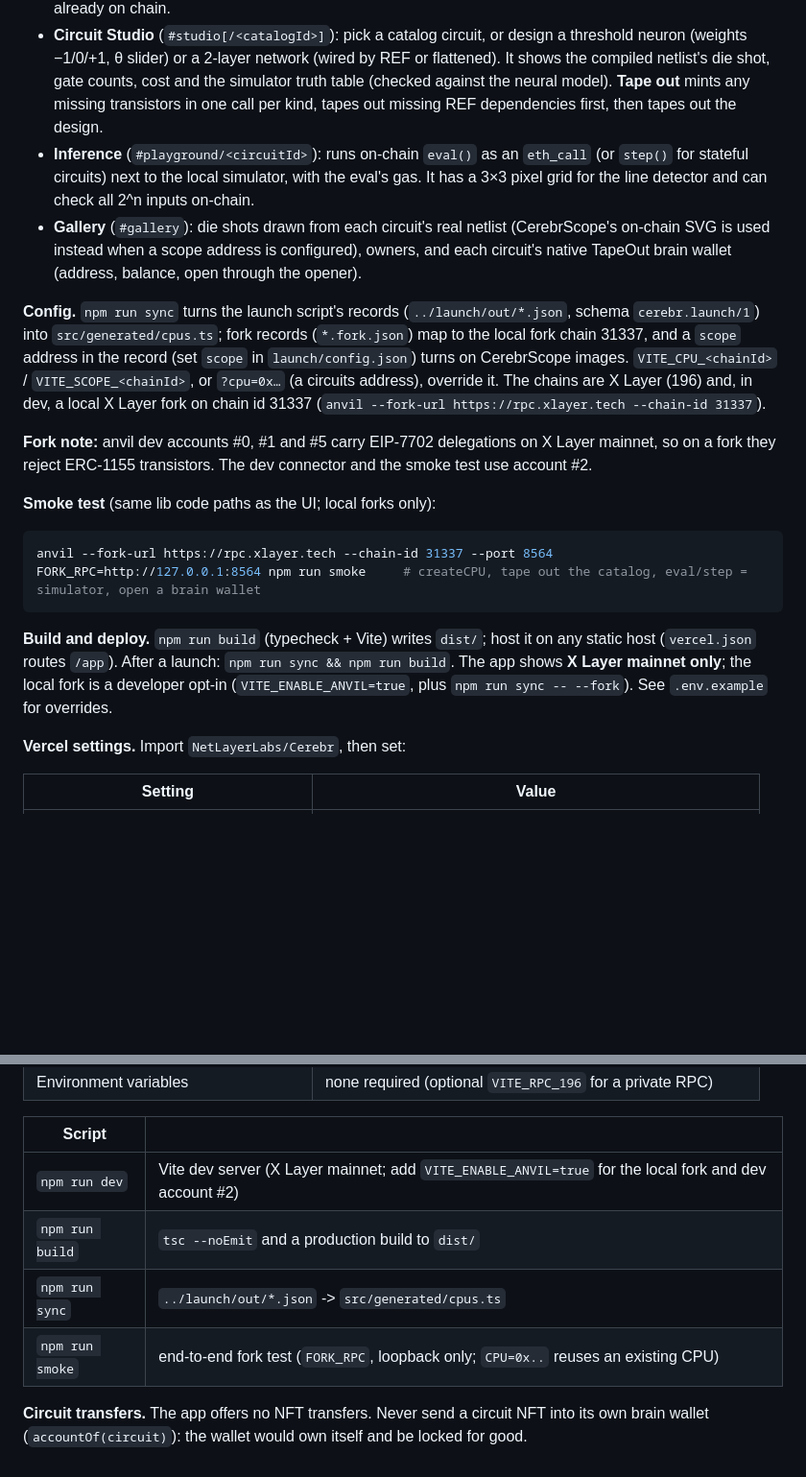
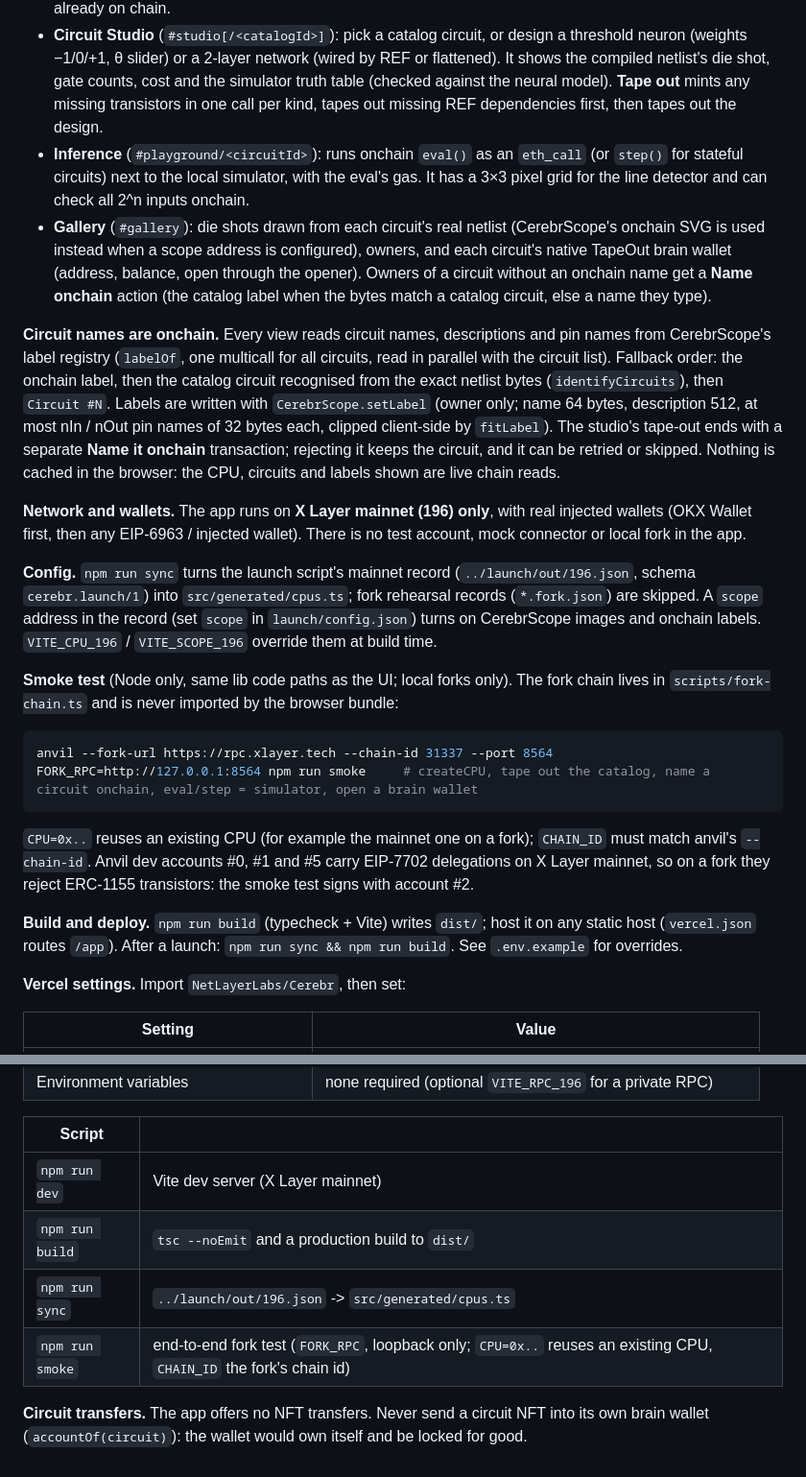
Before and after one commit to NetLayerLabs/Cerebr, a Markdown page: app/README.md, 2 parts joined by grey strips. Shown at 96% size. GitHub-like rendering; blank space fills up the shorter version.

Commit message:
docs(app): update the guide for mainnet-only builds

````diff
--- a/app/README.md
+++ b/app/README.md
@@ -4,21 +4,25 @@
 
 - **Processor** (`#processor`): CPU stats read live from TapeOut (supply cap, minted, remaining, unit price, protocol fee, tape-out fee, circuit count). It also shows the issuance terms disclosure, a NAND / LATCH mint panel with the exact `msg.value` breakdown, the creator's `withdraw()`, and which catalog circuits are already on chain.
 - **Circuit Studio** (`#studio[/<catalogId>]`): pick a catalog circuit, or design a threshold neuron (weights −1/0/+1, θ slider) or a 2-layer network (wired by REF or flattened). It shows the compiled netlist's die shot, gate counts, cost and the simulator truth table (checked against the neural model). **Tape out** mints any missing transistors in one call per kind, tapes out missing REF dependencies first, then tapes out the design.
-- **Inference** (`#playground/<circuitId>`): runs on-chain `eval()` as an `eth_call` (or `step()` for stateful circuits) next to the local simulator, with the eval's gas. It has a 3×3 pixel grid for the line detector and can check all 2^n inputs on-chain.
-- **Gallery** (`#gallery`): die shots drawn from each circuit's real netlist (CerebrScope's on-chain SVG is used instead when a scope address is configured), owners, and each circuit's native TapeOut brain wallet (address, balance, open through the opener).
+- **Inference** (`#playground/<circuitId>`): runs onchain `eval()` as an `eth_call` (or `step()` for stateful circuits) next to the local simulator, with the eval's gas. It has a 3×3 pixel grid for the line detector and can check all 2^n inputs onchain.
+- **Gallery** (`#gallery`): die shots drawn from each circuit's real netlist (CerebrScope's onchain SVG is used instead when a scope address is configured), owners, and each circuit's native TapeOut brain wallet (address, balance, open through the opener). Owners of a circuit without an onchain name get a **Name onchain** action (the catalog label when the bytes match a catalog circuit, else a name they type).
 
-**Config.** `npm run sync` turns the launch script's records (`../launch/out/*.json`, schema `cerebr.launch/1`) into `src/generated/cpus.ts`; fork records (`*.fork.json`) map to the local fork chain 31337, and a `scope` address in the record (set `scope` in `launch/config.json`) turns on CerebrScope images. `VITE_CPU_<chainId>` / `VITE_SCOPE_<chainId>`, or `?cpu=0x…` (a circuits address), override it. The chains are X Layer (196) and, in dev, a local X Layer fork on chain id 31337 (`anvil --fork-url https://rpc.xlayer.tech --chain-id 31337`).
+**Circuit names are onchain.** Every view reads circuit names, descriptions and pin names from CerebrScope's label registry (`labelOf`, one multicall for all circuits, read in parallel with the circuit list). Fallback order: the onchain label, then the catalog circuit recognised from the exact netlist bytes (`identifyCircuits`), then `Circuit #N`. Labels are written with `CerebrScope.setLabel` (owner only; name 64 bytes, description 512, at most nIn / nOut pin names of 32 bytes each, clipped client-side by `fitLabel`). The studio's tape-out ends with a separate **Name it onchain** transaction; rejecting it keeps the circuit, and it can be retried or skipped. Nothing is cached in the browser: the CPU, circuits and labels shown are live chain reads.
 
-**Fork note:** anvil dev accounts #0, #1 and #5 carry EIP-7702 delegations on X Layer mainnet, so on a fork they reject ERC-1155 transistors. The dev connector and the smoke test use account #2.
+**Network and wallets.** The app runs on **X Layer mainnet (196) only**, with real injected wallets (OKX Wallet first, then any EIP-6963 / injected wallet). There is no test account, mock connector or local fork in the app.
 
-**Smoke test** (same lib code paths as the UI; local forks only):
+**Config.** `npm run sync` turns the launch script's mainnet record (`../launch/out/196.json`, schema `cerebr.launch/1`) into `src/generated/cpus.ts`; fork rehearsal records (`*.fork.json`) are skipped. A `scope` address in the record (set `scope` in `launch/config.json`) turns on CerebrScope images and onchain labels. `VITE_CPU_196` / `VITE_SCOPE_196` override them at build time.
+
+**Smoke test** (Node only, same lib code paths as the UI; local forks only). The fork chain lives in `scripts/fork-chain.ts` and is never imported by the browser bundle:
 
 ```bash
 anvil --fork-url https://rpc.xlayer.tech --chain-id 31337 --port 8564
-FORK_RPC=http://127.0.0.1:8564 npm run smoke     # createCPU, tape out the catalog, eval/step = simulator, open a brain wallet
+FORK_RPC=http://127.0.0.1:8564 npm run smoke     # createCPU, tape out the catalog, name a circuit onchain, eval/step = simulator, open a brain wallet
 ```
 
-**Build and deploy.** `npm run build` (typecheck + Vite) writes `dist/`; host it on any static host (`vercel.json` routes `/app`). After a launch: `npm run sync && npm run build`. The app shows **X Layer mainnet only**; the local fork is a developer opt-in (`VITE_ENABLE_ANVIL=true`, plus `npm run sync -- --fork`). See `.env.example` for overrides.
+`CPU=0x..` reuses an existing CPU (for example the mainnet one on a fork); `CHAIN_ID` must match anvil's `--chain-id`. Anvil dev accounts #0, #1 and #5 carry EIP-7702 delegations on X Layer mainnet, so on a fork they reject ERC-1155 transistors: the smoke test signs with account #2.
+
+**Build and deploy.** `npm run build` (typecheck + Vite) writes `dist/`; host it on any static host (`vercel.json` routes `/app`). After a launch: `npm run sync && npm run build`. See `.env.example` for overrides.
 
 **Vercel settings.** Import `NetLayerLabs/Cerebr`, then set:
 
@@ -33,9 +37,9 @@ FORK_RPC=http://127.0.0.1:8564 npm run smoke     # createCPU, tape out the catal
 
 | Script | |
 |---|---|
-| `npm run dev` | Vite dev server (X Layer mainnet; add `VITE_ENABLE_ANVIL=true` for the local fork and dev account #2) |
+| `npm run dev` | Vite dev server (X Layer mainnet) |
 | `npm run build` | `tsc --noEmit` and a production build to `dist/` |
-| `npm run sync` | `../launch/out/*.json` -> `src/generated/cpus.ts` |
-| `npm run smoke` | end-to-end fork test (`FORK_RPC`, loopback only; `CPU=0x..` reuses an existing CPU) |
+| `npm run sync` | `../launch/out/196.json` -> `src/generated/cpus.ts` |
+| `npm run smoke` | end-to-end fork test (`FORK_RPC`, loopback only; `CPU=0x..` reuses an existing CPU, `CHAIN_ID` the fork's chain id) |
 
 **Circuit transfers.** The app offers no NFT transfers. Never send a circuit NFT into its own brain wallet (`accountOf(circuit)`): the wallet would own itself and be locked for good.
````
